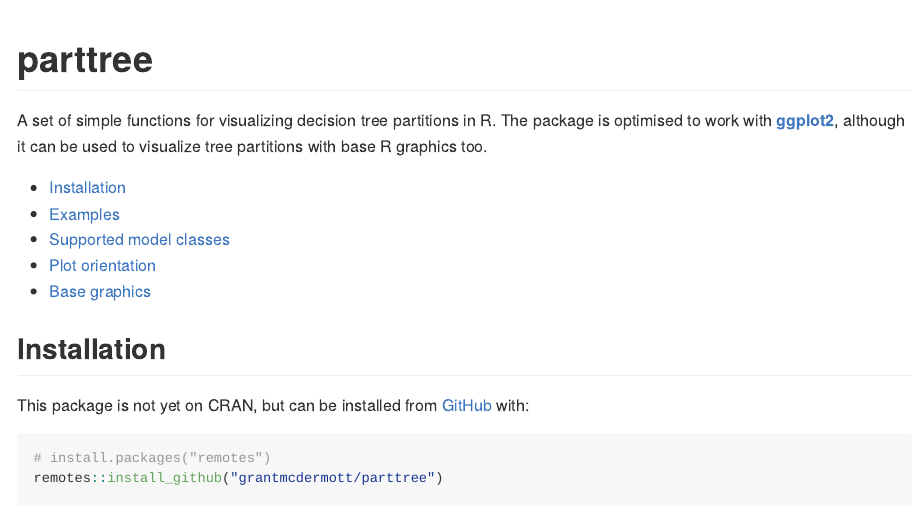
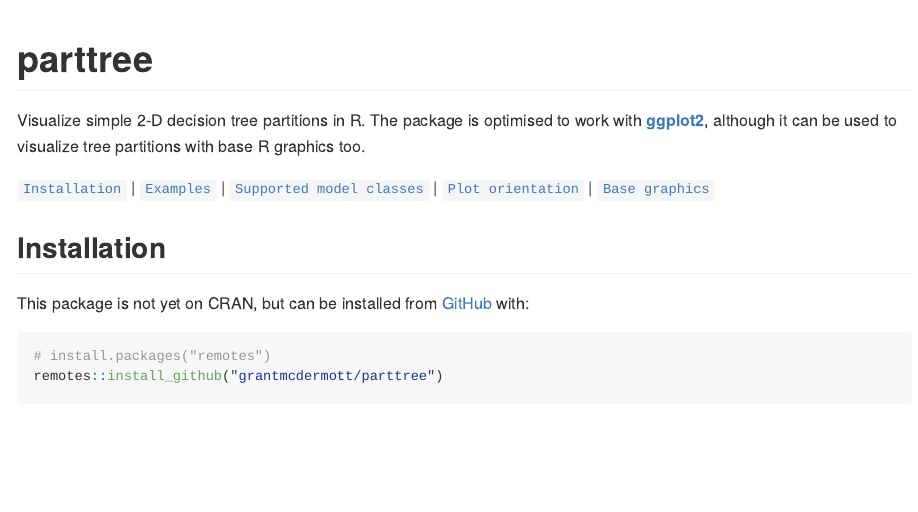
Before and after one commit to grantmcdermott/parttree, an R Markdown document (README.Rmd): the page in a window 1100 px wide, from its top. The pictures show the output file README.md that the author committed with the source, drawn offline in the style of GitHub; badge pictures from the web are left out.

Commit message:
README index

```diff
--- a/README.Rmd
+++ b/README.Rmd
@@ -19,16 +19,14 @@ knitr::opts_chunk$set(
 [![R-CMD-check](https://github.com/grantmcdermott/parttree/workflows/R-CMD-check/badge.svg)](https://github.com/grantmcdermott/parttree/actions)
 <!-- badges: end -->
 
-A set of simple functions for visualizing decision tree partitions in R. The
+Visualize simple 2-D decision tree partitions in R. The
 package is optimised to work with [**ggplot2**](https://ggplot2.tidyverse.org/),
 although it can be used to visualize tree partitions with base R graphics too.
 
 
-- [Installation](#installation)
-- [Examples](#examples)
-- [Supported model classes](#supported-model-classes)
-- [Plot orientation](#plot-orientation)
-- [Base graphics](#base-graphics)
+[`Installation`](#installation) | [`Examples`](#examples) |
+[`Supported model classes`](#supported-model-classes) |
+[`Plot orientation`](#plot-orientation) | [`Base graphics`](#base-graphics)
 
 ## Installation
 
```
Also changed, not shown: README.md.
